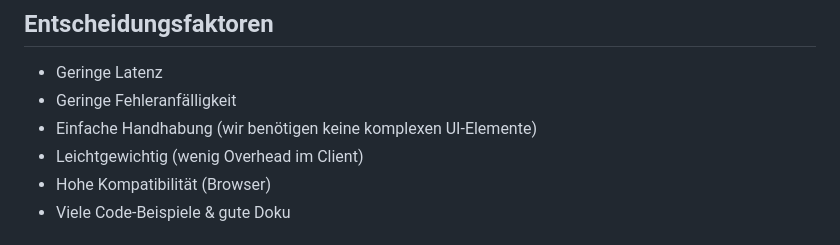
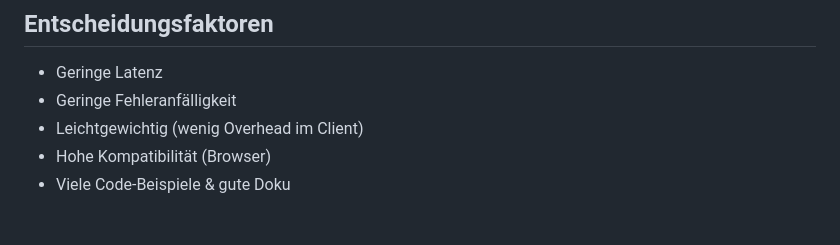
Before and after one commit to MaximilianKellner/ep-2024-web-development, a Markdown page: ADR/0010-frontend-file-transfer.md, the part around the change. GitHub-like rendering.

```diff
--- a/ADR/0010-frontend-file-transfer.md
+++ b/ADR/0010-frontend-file-transfer.md
@@ -16,7 +16,6 @@ Als Entwickler benötigen wir eine Lösung, die mit möglichst ohne große Laten
 ## Entscheidungsfaktoren
 - Geringe Latenz
 - Geringe Fehleranfälligkeit
-- Einfache Handhabung (wir benötigen keine komplexen UI-Elemente)
 - Leichtgewichtig (wenig Overhead im Client)
 - Hohe Kompatibilität (Browser)
 - Viele Code-Beispiele & gute Doku
```
